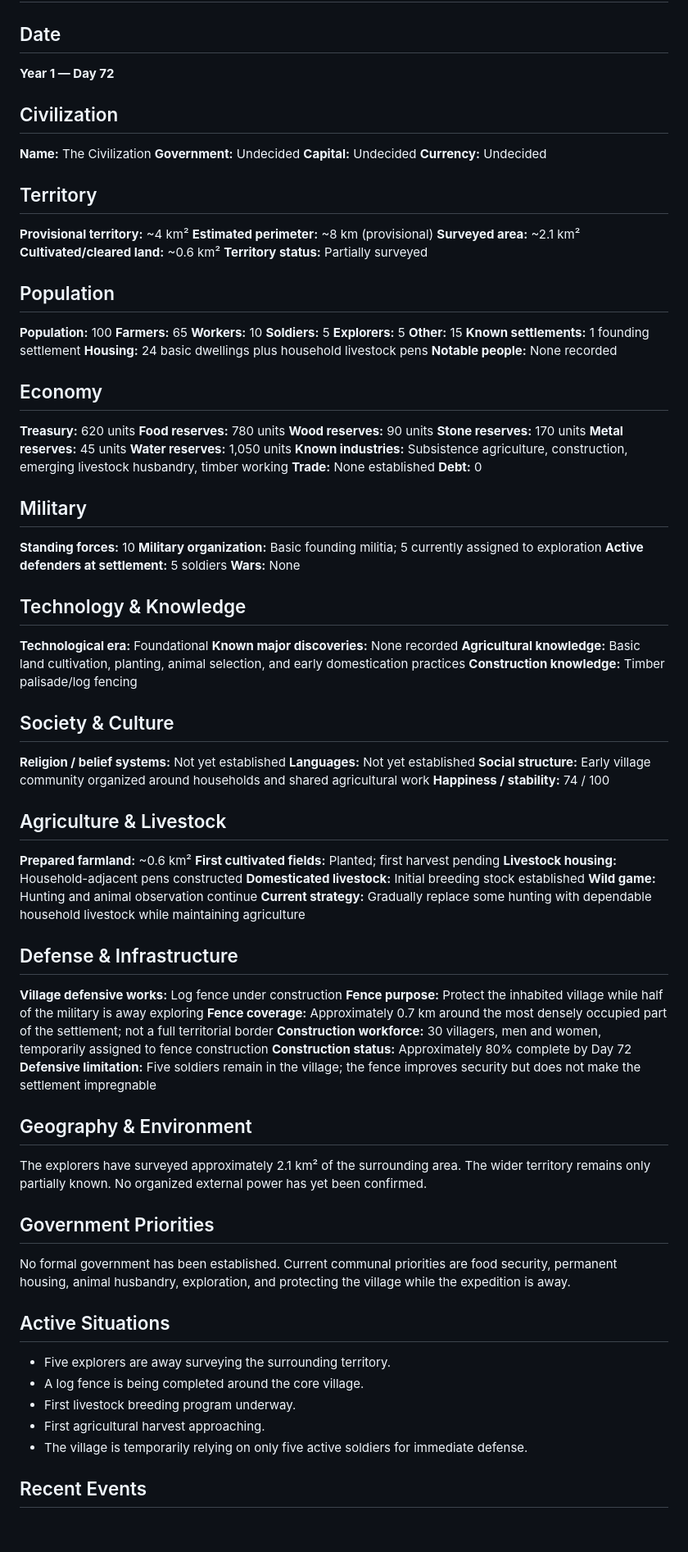
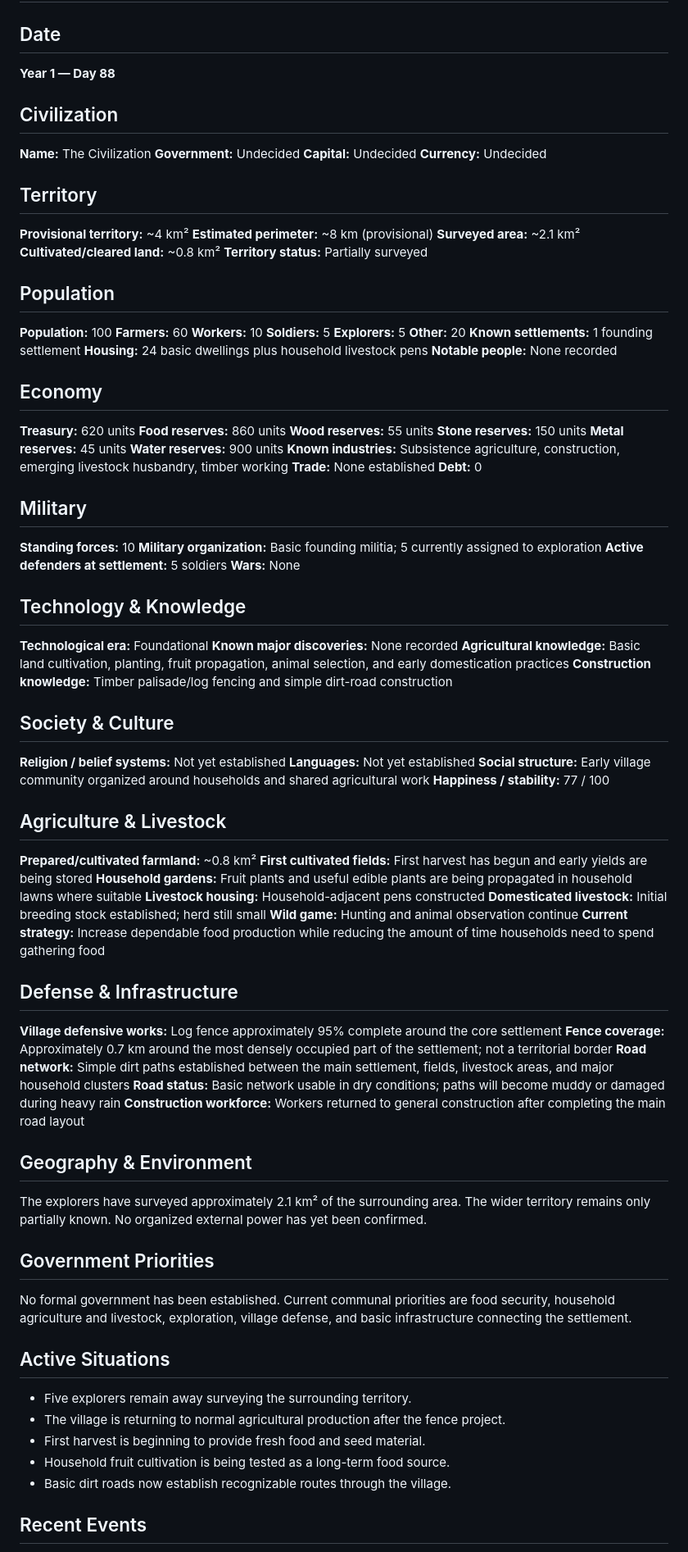
Before and after one commit to Kosei29/the-civilization, a Markdown page: CURRENT_STATE.md, the part around one of its changes. Shown at 82% size. GitHub-like rendering; blank space fills up the shorter version.

Commit message:
Resume farming and establish village dirt roads

```diff
--- a/CURRENT_STATE.md
+++ b/CURRENT_STATE.md
@@ -1,7 +1,7 @@
 # Current State
 
 ## Date
-**Year 1 — Day 72**
+**Year 1 — Day 88**
 
 ## Civilization
 
@@ -15,17 +15,17 @@
 **Provisional territory:** ~4 km²
 **Estimated perimeter:** ~8 km (provisional)
 **Surveyed area:** ~2.1 km²
-**Cultivated/cleared land:** ~0.6 km²
+**Cultivated/cleared land:** ~0.8 km²
 **Territory status:** Partially surveyed
 
 ## Population
 
 **Population:** 100
-**Farmers:** 65
+**Farmers:** 60
 **Workers:** 10
 **Soldiers:** 5
 **Explorers:** 5
-**Other:** 15
+**Other:** 20
 **Known settlements:** 1 founding settlement
 **Housing:** 24 basic dwellings plus household livestock pens
 **Notable people:** None recorded
@@ -33,11 +33,11 @@
 ## Economy
 
 **Treasury:** 620 units
-**Food reserves:** 780 units
-**Wood reserves:** 90 units
-**Stone reserves:** 170 units
+**Food reserves:** 860 units
+**Wood reserves:** 55 units
+**Stone reserves:** 150 units
 **Metal reserves:** 45 units
-**Water reserves:** 1,050 units
+**Water reserves:** 900 units
 **Known industries:** Subsistence agriculture, construction, emerging livestock husbandry, timber working
 **Trade:** None established
 **Debt:** 0
@@ -53,33 +53,33 @@
 
 **Technological era:** Foundational
 **Known major discoveries:** None recorded
-**Agricultural knowledge:** Basic land cultivation, planting, animal selection, and early domestication practices
-**Construction knowledge:** Timber palisade/log fencing
+**Agricultural knowledge:** Basic land cultivation, planting, fruit propagation, animal selection, and early domestication practices
+**Construction knowledge:** Timber palisade/log fencing and simple dirt-road construction
 
 ## Society & Culture
 
 **Religion / belief systems:** Not yet established
 **Languages:** Not yet established
 **Social structure:** Early village community organized around households and shared agricultural work
-**Happiness / stability:** 74 / 100
+**Happiness / stability:** 77 / 100
 
 ## Agriculture & Livestock
 
-**Prepared farmland:** ~0.6 km²
-**First cultivated fields:** Planted; first harvest pending
+**Prepared/cultivated farmland:** ~0.8 km²
+**First cultivated fields:** First harvest has begun and early yields are being stored
+**Household gardens:** Fruit plants and useful edible plants are being propagated in household lawns where suitable
 **Livestock housing:** Household-adjacent pens constructed
-**Domesticated livestock:** Initial breeding stock established
+**Domesticated livestock:** Initial breeding stock established; herd still small
 **Wild game:** Hunting and animal observation continue
-**Current strategy:** Gradually replace some hunting with dependable household livestock while maintaining agriculture
+**Current strategy:** Increase dependable food production while reducing the amount of time households need to spend gathering food
 
 ## Defense & Infrastructure
 
-**Village defensive works:** Log fence under construction
-**Fence purpose:** Protect the inhabited village while half of the military is away exploring
-**Fence coverage:** Approximately 0.7 km around the most densely occupied part of the settlement; not a full territorial border
-**Construction workforce:** 30 villagers, men and women, temporarily assigned to fence construction
-**Construction status:** Approximately 80% complete by Day 72
-**Defensive limitation:** Five soldiers remain in the village; the fence improves security but does not make the settlement impregnable
+**Village defensive works:** Log fence approximately 95% complete around the core settlement
+**Fence coverage:** Approximately 0.7 km around the most densely occupied part of the settlement; not a territorial border
+**Road network:** Simple dirt paths established between the main settlement, fields, livestock areas, and major household clusters
+**Road status:** Basic network usable in dry conditions; paths will become muddy or damaged during heavy rain
+**Construction workforce:** Workers returned to general construction after completing the main road layout
 
 ## Geography & Environment
 
@@ -87,15 +87,15 @@ The explorers have surveyed approximately 2.1 km² of the surrounding area. The
 
 ## Government Priorities
 
-No formal government has been established. Current communal priorities are food security, permanent housing, animal husbandry, exploration, and protecting the village while the expedition is away.
+No formal government has been established. Current communal priorities are food security, household agriculture and livestock, exploration, village defense, and basic infrastructure connecting the settlement.
 
 ## Active Situations
 
-- Five explorers are away surveying the surrounding territory.
-- A log fence is being completed around the core village.
-- First livestock breeding program underway.
-- First agricultural harvest approaching.
-- The village is temporarily relying on only five active soldiers for immediate defense.
+- Five explorers remain away surveying the surrounding territory.
+- The village is returning to normal agricultural production after the fence project.
+- First harvest is beginning to provide fresh food and seed material.
+- Household fruit cultivation is being tested as a long-term food source.
+- Basic dirt roads now establish recognizable routes through the village.
 
 ## Recent Events
 
```
Also changed, not shown: other parts of CURRENT_STATE.md (+5 -2 lines).
